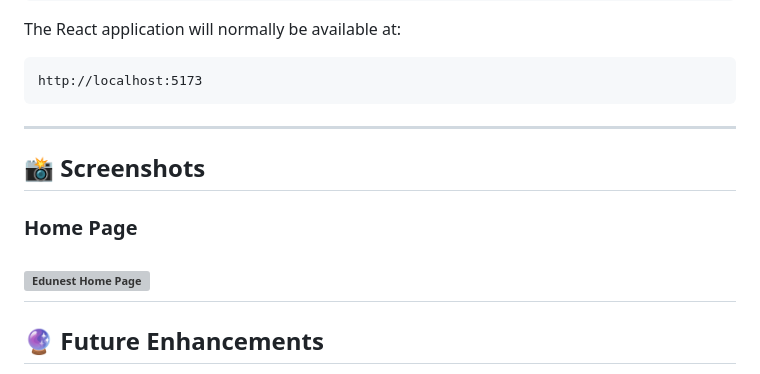
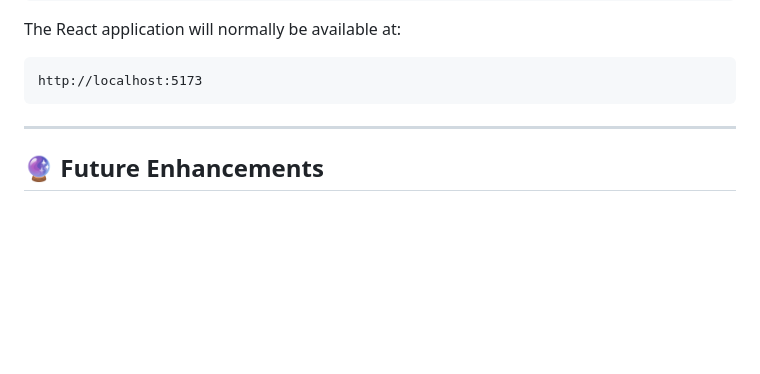
Before and after one commit to Boopalakrishnan20/edunest-springboot, a Markdown page: README.md, the part around the change. Drawn GitHub-style; blank space fills up the shorter version; grey boxes are pictures that could not be loaded.

````diff
--- a/README.md
+++ b/README.md
@@ -314,14 +314,6 @@ The React application will normally be available at:
 ```text
 http://localhost:5173
 ```
-
----
-
-## 📸 Screenshots
-
-### Home Page
-
-![Edunest Home Page](screenshots/HomeEd.png)
 ---
 
 ## 🔮 Future Enhancements
````
